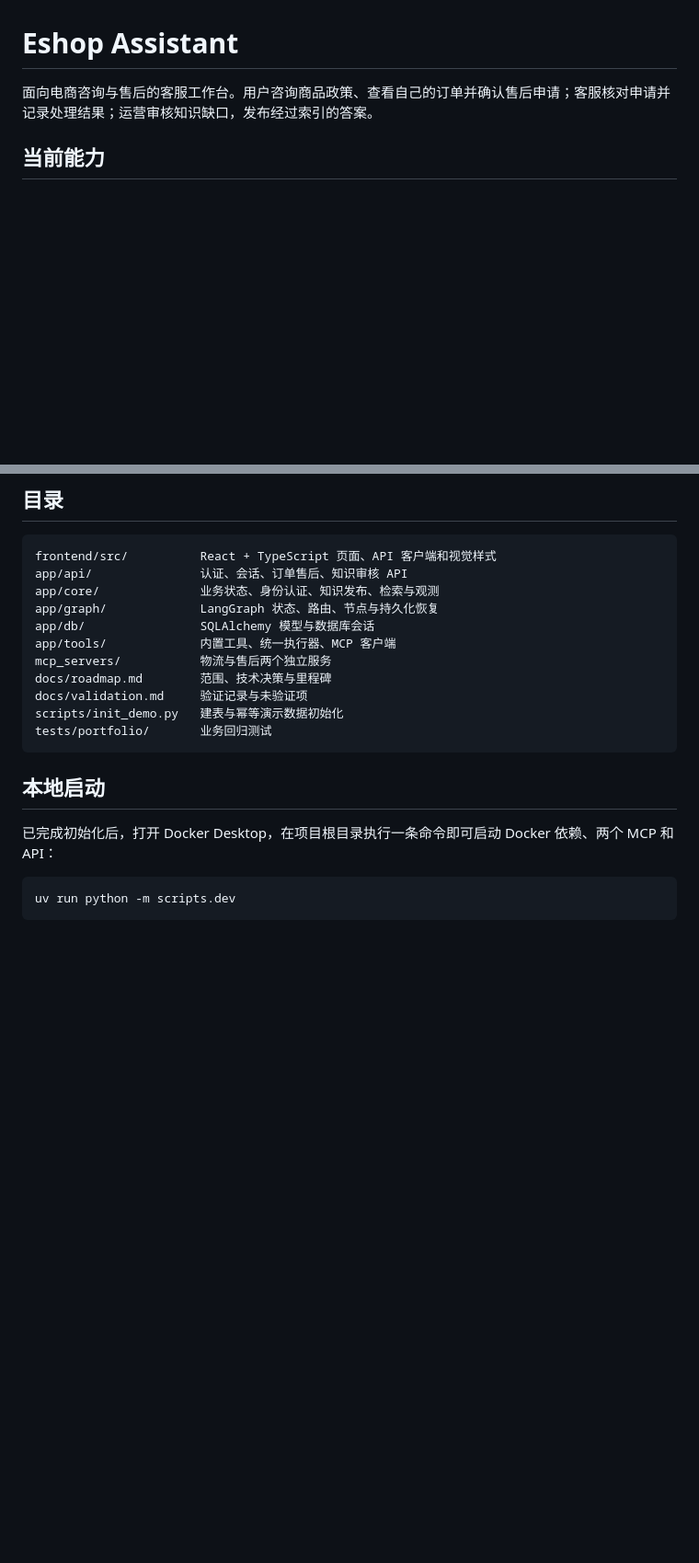
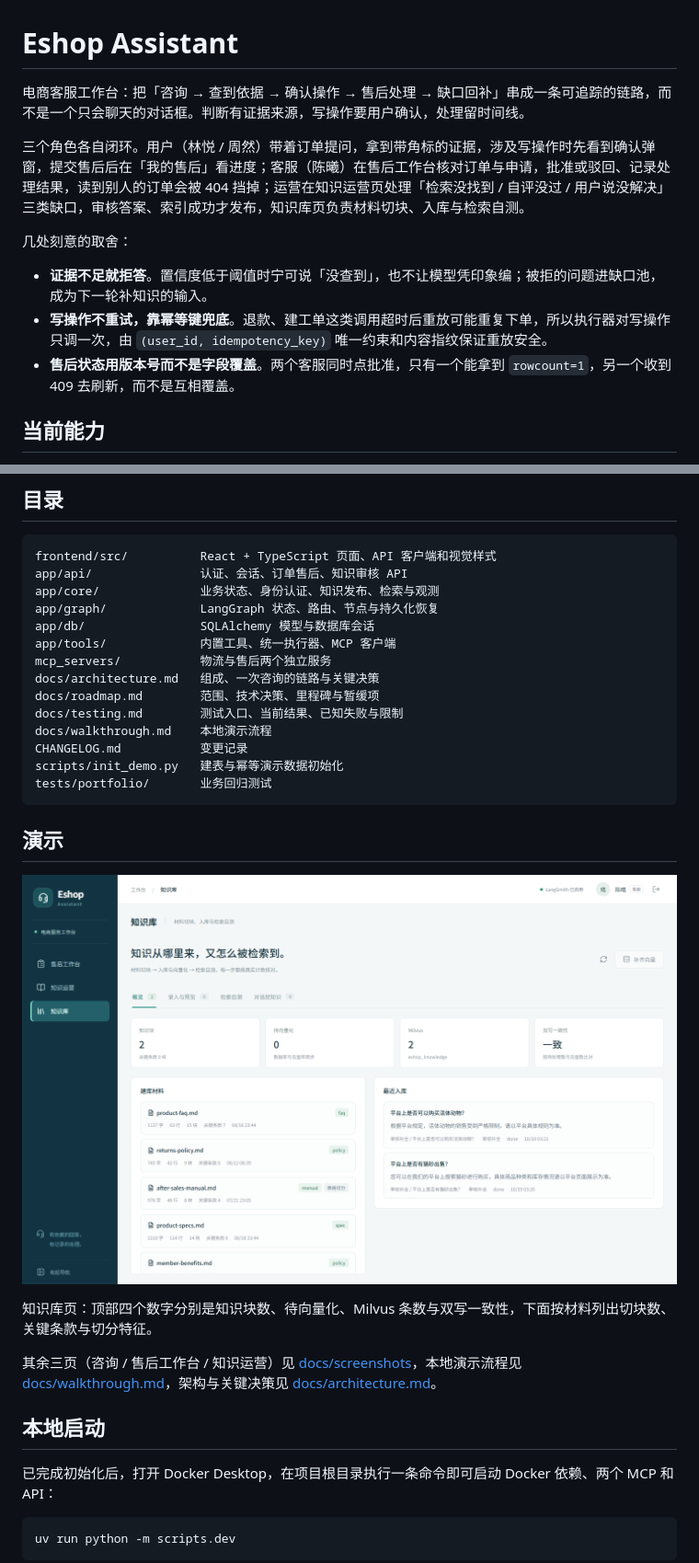
Before and after one commit to sacrette/eshop-assistant, a Markdown page: README.md, 2 parts joined by grey strips. Shown at 92% size. Rendered like a GitHub page; pictures changed too: docs/screenshots/kb.png (added); blank space fills up the shorter version.

````diff
--- a/README.md
+++ b/README.md
@@ -1,6 +1,14 @@
 # Eshop Assistant
 
-面向电商咨询与售后的客服工作台。用户咨询商品政策、查看自己的订单并确认售后申请；客服核对申请并记录处理结果；运营审核知识缺口，发布经过索引的答案。
+电商客服工作台：把「咨询 → 查到依据 → 确认操作 → 售后处理 → 缺口回补」串成一条可追踪的链路，而不是一个只会聊天的对话框。判断有证据来源，写操作要用户确认，处理留时间线。
+
+三个角色各自闭环。用户（林悦 / 周然）带着订单提问，拿到带角标的证据，涉及写操作时先看到确认弹窗，提交售后后在「我的售后」看进度；客服（陈曦）在售后工作台核对订单与申请，批准或驳回、记录处理结果，读到别人的订单会被 404 挡掉；运营在知识运营页处理「检索没找到 / 自评没过 / 用户说没解决」三类缺口，审核答案、索引成功才发布，知识库页负责材料切块、入库与检索自测。
+
+几处刻意的取舍：
+
+- **证据不足就拒答**。置信度低于阈值时宁可说「没查到」，也不让模型凭印象编；被拒的问题进缺口池，成为下一轮补知识的输入。
+- **写操作不重试，靠幂等键兜底**。退款、建工单这类调用超时后重放可能重复下单，所以执行器对写操作只调一次，由 `(user_id, idempotency_key)` 唯一约束和内容指纹保证重放安全。
+- **售后状态用版本号而不是字段覆盖**。两个客服同时点批准，只有一个能拿到 `rowcount=1`，另一个收到 409 去刷新，而不是互相覆盖。
 
 ## 当前能力
 
@@ -22,11 +30,22 @@ app/graph/             LangGraph 状态、路由、节点与持久化恢复
 app/db/                SQLAlchemy 模型与数据库会话
 app/tools/             内置工具、统一执行器、MCP 客户端
 mcp_servers/           物流与售后两个独立服务
-docs/roadmap.md        范围、技术决策与里程碑
-docs/validation.md     验证记录与未验证项
+docs/architecture.md   组成、一次咨询的链路与关键决策
+docs/roadmap.md        范围、技术决策、里程碑与暂缓项
+docs/testing.md        测试入口、当前结果、已知失败与限制
+docs/walkthrough.md    本地演示流程
+CHANGELOG.md           变更记录
 scripts/init_demo.py   建表与幂等演示数据初始化
 tests/portfolio/       业务回归测试
 ```
+
+## 演示
+
+![知识库：材料切块、双写一致性与检索自测](docs/screenshots/kb.png)
+
+知识库页：顶部四个数字分别是知识块数、待向量化、Milvus 条数与双写一致性，下面按材料列出切块数、关键条款与切分特征。
+
+其余三页（咨询 / 售后工作台 / 知识运营）见 [docs/screenshots](docs/screenshots)，本地演示流程见 [docs/walkthrough.md](docs/walkthrough.md)，架构与关键决策见 [docs/architecture.md](docs/architecture.md)。
 
 ## 本地启动
 
````
Also changed, not shown: CHANGELOG.md (added, +25 -0 lines), DEPLOY.md (+1 -1 lines), docs/architecture.md (added, +74 -0 lines), docs/roadmap.md (added, +51 -0 lines), docs/testing.md (added, +63 -0 lines), docs/ui-design.md (added, +23 -0 lines), docs/walkthrough.md (added, +49 -0 lines), docs/screenshots/cases.png (added), docs/screenshots/chat.png (added), docs/screenshots/knowledge.png (added).
